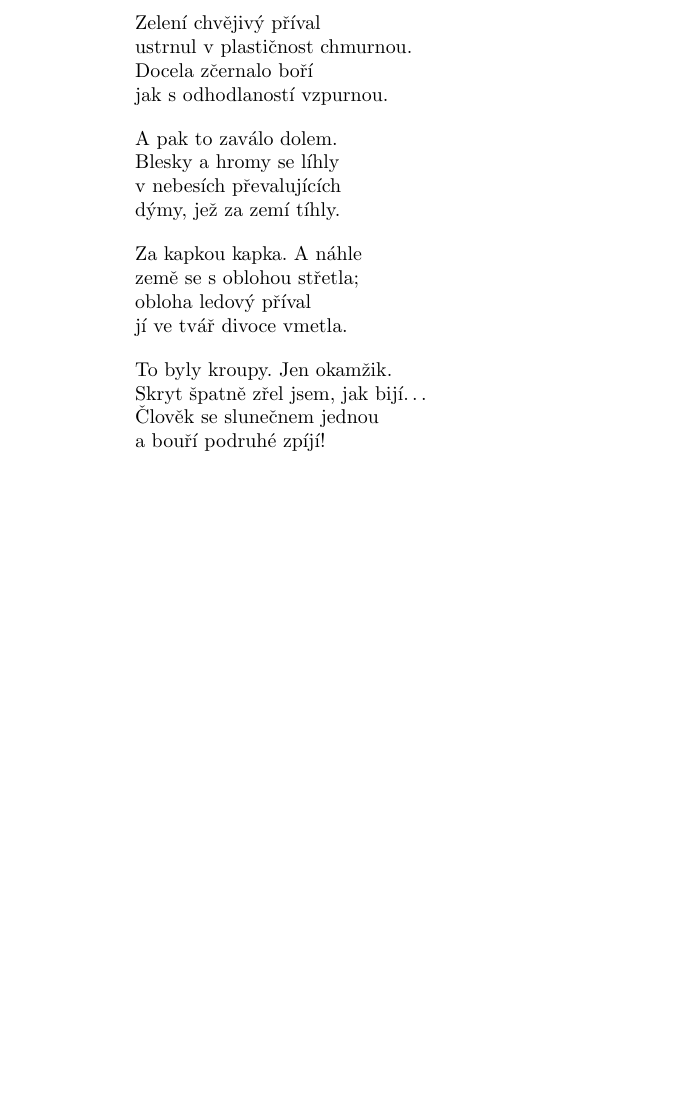
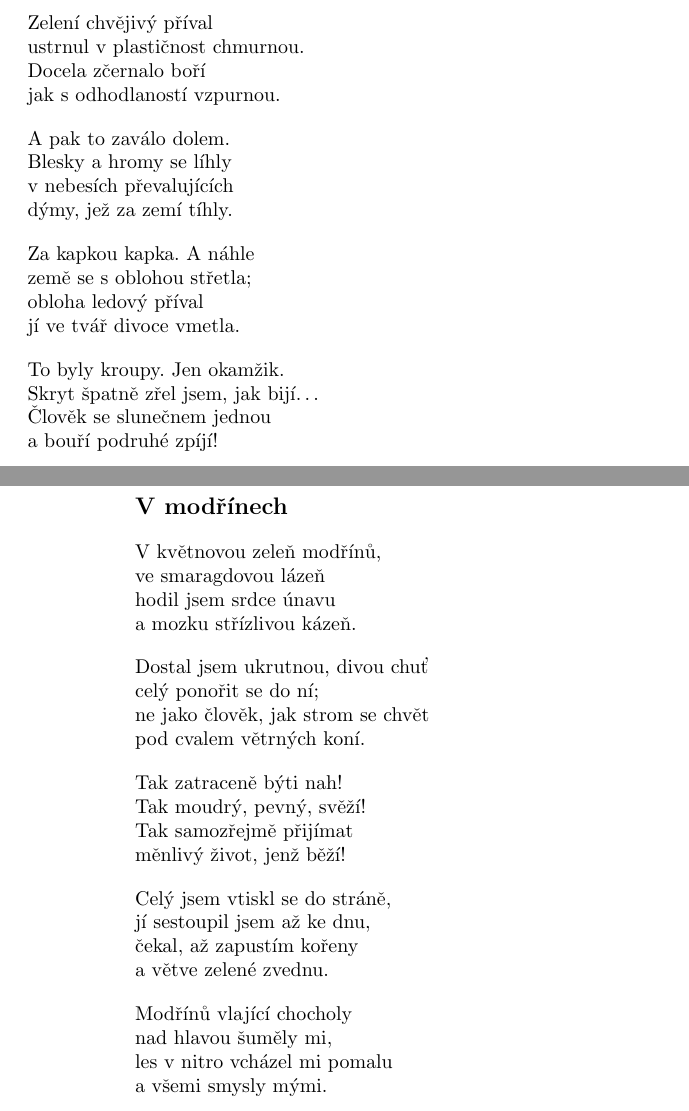
Before and after one commit to michalspondr/kniha_lesu_vod_a_strani, a LaTeX book (kniha_lesu_vod_a_strani.tex): part of page 40 of 40 before the commit and two parts of pages 41 and 42 of 44 after it, the two joined at a grey line, cut so that both start at the same text, the shorter picture padded with empty space. Compiled offline with pdfLaTeX.

Commit message:
V modřínech. Kaštan. Kukaččino volání

```diff
--- a/kniha_lesu_vod_a_strani.tex
+++ b/kniha_lesu_vod_a_strani.tex
@@ -1296,3 +1296,35 @@ Skryt špatně zřel jsem, jak bijí\ldots\\
 Člověk se slunečnem jednou\\
 a bouří podruhé zpíjí!
 \end{verse}
+\newpage
+\poemtitle{V modřínech}
+\begin{verse}
+V květnovou zeleň modřínů,\\
+ve smaragdovou lázeň\\
+hodil jsem srdce únavu\\
+a mozku střízlivou kázeň.
+\end{verse}
+\begin{verse}
+Dostal jsem ukrutnou, divou chuť\\
+celý ponořit se do ní;\\
+ne jako člověk, jak strom se chvět\\
+pod cvalem větrných koní.
+\end{verse}
+\begin{verse}
+Tak zatraceně býti nah!\\
+Tak moudrý, pevný, svěží!\\
+Tak samozřejmě přijímat\\
+měnlivý život, jenž běží!
+\end{verse}
+\begin{verse}
+Celý jsem vtiskl se do stráně,\\
+jí sestoupil jsem až ke dnu,\\
+čekal, až zapustím kořeny\\
+a větve zelené zvednu.
+\end{verse}
+\begin{verse}
+Modřínů vlající chocholy\\
+nad hlavou šuměly mi,\\
+les v nitro vcházel mi pomalu\\
+a všemi smysly mými.
+\end{verse}
```
Also changed, not shown: kniha_lesu_vod_a_strani.pdf, kniha_lesu_vod_a_strani.tex (56 more changed lines).
